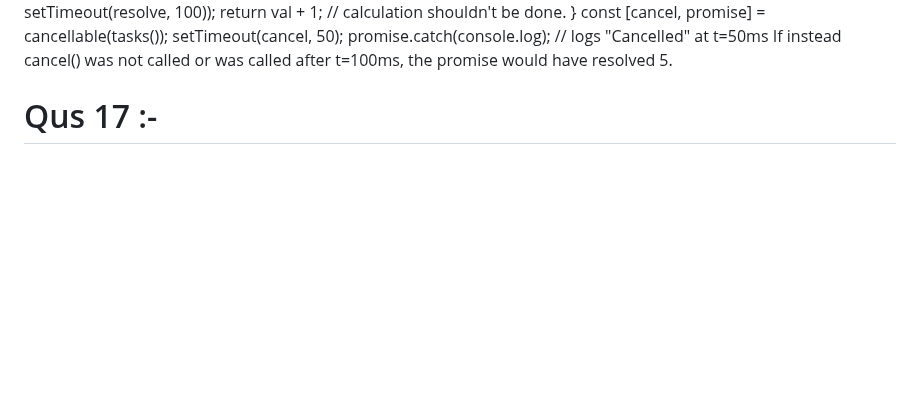
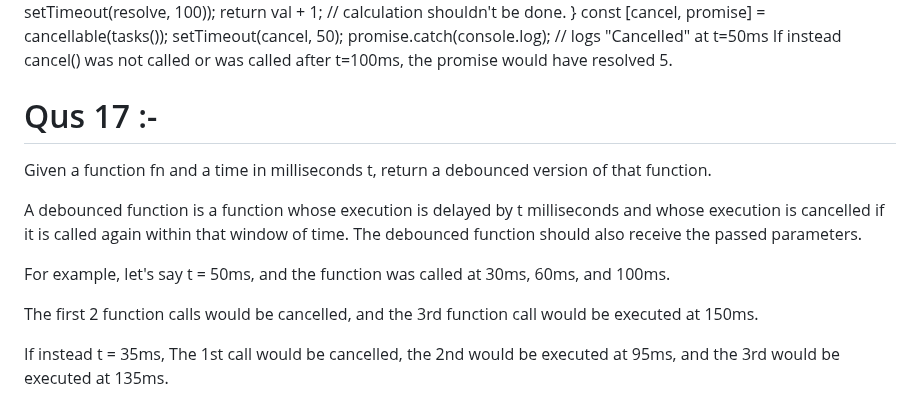
Before and after one commit to MayankMishra4998/JavaScript-LeetCode, a Markdown page: README.md, the part around the change. GitHub-like rendering; blank space fills up the shorter version.

```diff
--- a/README.md
+++ b/README.md
@@ -104,3 +104,13 @@ promise.catch(console.log); // logs "Cancelled" at t=50ms
 If instead cancel() was not called or was called after t=100ms, the promise would have resolved 5.
 
 # Qus 17 :-
+
+Given a function fn and a time in milliseconds t, return a debounced version of that function.
+
+A debounced function is a function whose execution is delayed by t milliseconds and whose execution is cancelled if it is called again within that window of time. The debounced function should also receive the passed parameters.
+
+For example, let's say t = 50ms, and the function was called at 30ms, 60ms, and 100ms.
+
+The first 2 function calls would be cancelled, and the 3rd function call would be executed at 150ms.
+
+If instead t = 35ms, The 1st call would be cancelled, the 2nd would be executed at 95ms, and the 3rd would be executed at 135ms.
```
